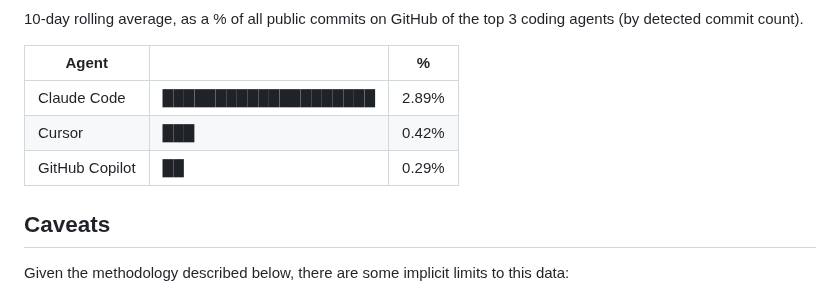
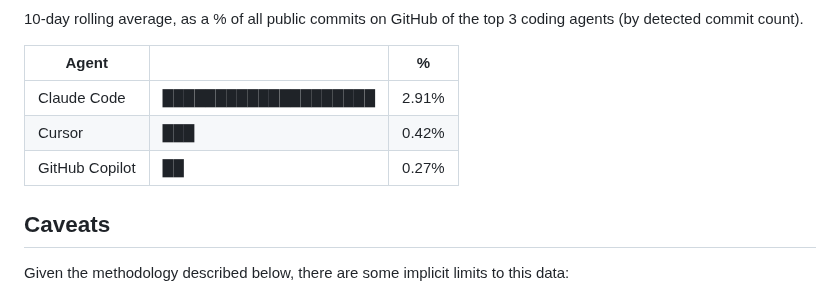
Before and after one commit to jphme/github-coding-agent-tracker, a Markdown page: README.md, the part around the change. GitHub-like rendering.

Commit message:
data update

```diff
--- a/README.md
+++ b/README.md
@@ -11,9 +11,9 @@ The following chart and table are updated automatically by a GitHub Action runni
 
 | Agent          |                      | %     |
 | -------------- | -------------------- | ----- |
-| Claude Code    | ████████████████████ | 2.89% |
+| Claude Code    | ████████████████████ | 2.91% |
 | Cursor         | ███                  | 0.42% |
-| GitHub Copilot | ██                   | 0.29% |
+| GitHub Copilot | ██                   | 0.27% |
 
 <!-- recent-table-end -->
 
```
Also changed, not shown: chart.png, 1 other file.
